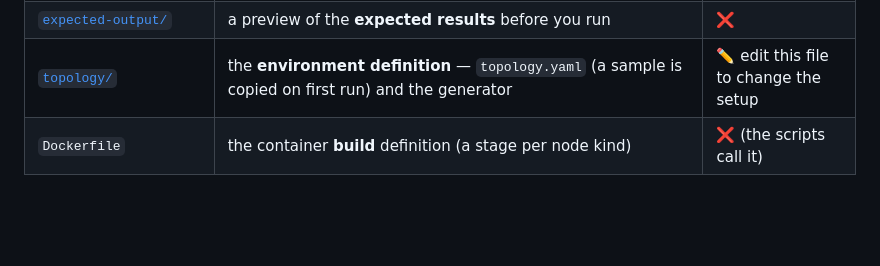
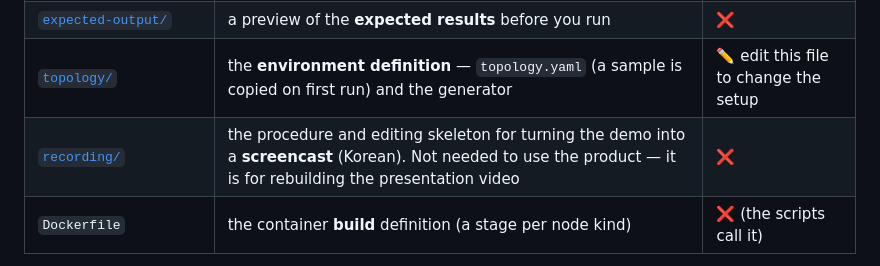
Before and after one commit to randyinthedev-hash/pqcota, a Markdown page: demo/README.en.md, the part around the change. Rendered like a GitHub page; blank space fills up the shorter version.

```diff
--- a/demo/README.en.md
+++ b/demo/README.en.md
@@ -53,6 +53,7 @@ What gets built is **the source as currently checked out**, including uncommitte
 | [`workloads/`](workloads) | the **demo crypto workloads** deployed to nodes (the things being scanned and observed): `CryptoApp.java` (JCA/BouncyCastle) · `pqc-echo/` (a PQC TLS traffic generator, in Go) | ❌ |
 | [`expected-output/`](expected-output) | a preview of the **expected results** before you run | ❌ |
 | [`topology/`](topology) | the **environment definition** — `topology.yaml` (a sample is copied on first run) and the generator | ✏️ edit this file to change the setup |
+| [`recording/`](recording/README.md) | the procedure and editing skeleton for turning the demo into a **screencast** (Korean). Not needed to use the product — it is for rebuilding the presentation video | ❌ |
 | `Dockerfile` | the container **build** definition (a stage per node kind) | ❌ (the scripts call it) |
 
 > If this is your first time, the three scripts **up → demo → down** are all you need. Everything else is machinery running behind them.
```
Also changed, not shown: demo/README.md (+1 -0 lines).
